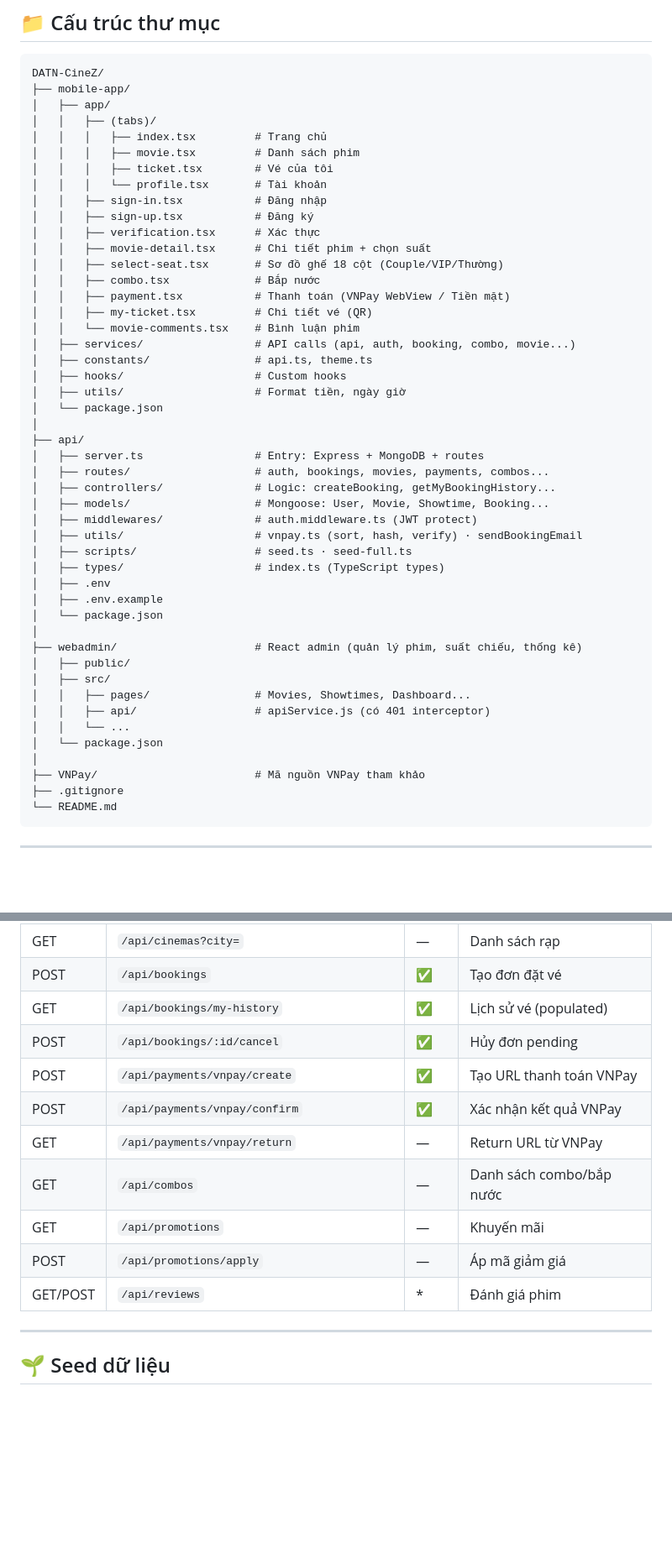
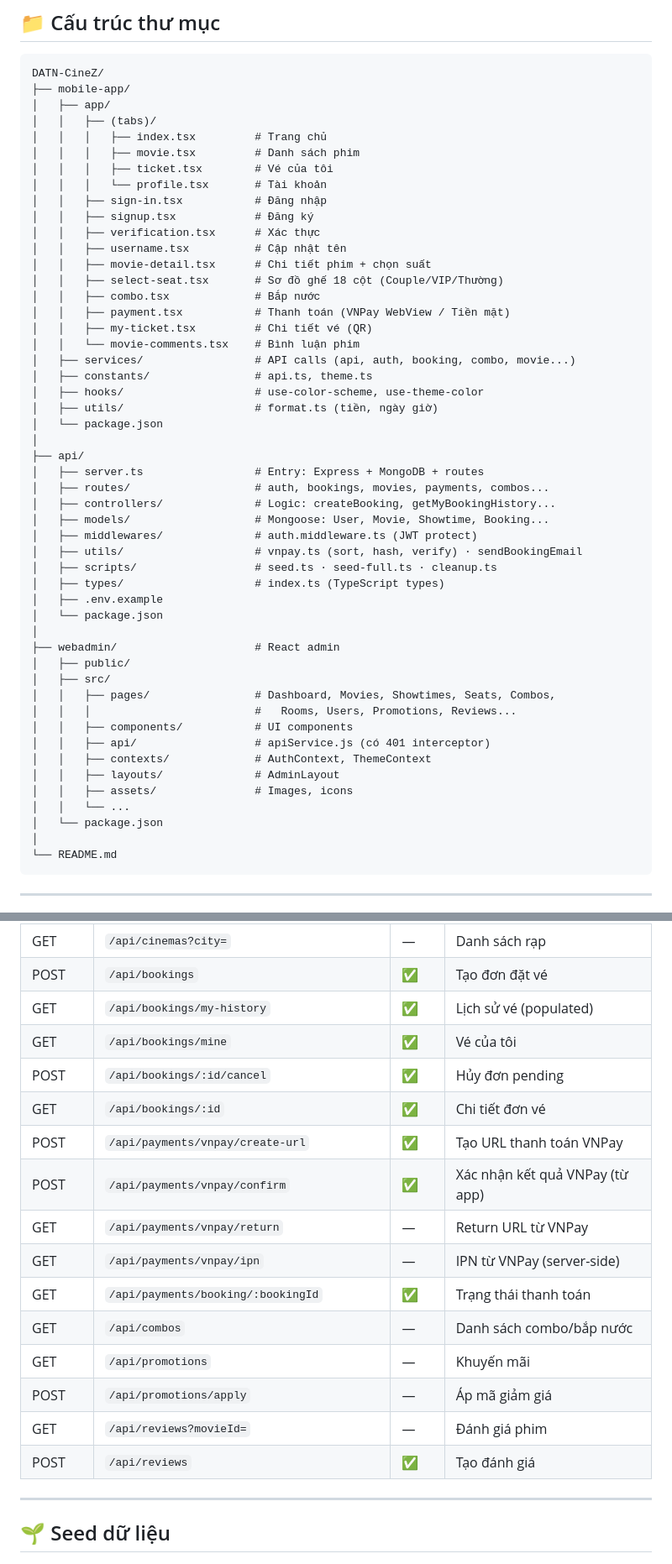
Before and after one commit to bybkoutara-hub/DATN-CineZ, a Markdown page: README.md, 2 parts joined by grey strips. Shown at 84% size. GitHub-like rendering; blank space fills up the shorter version.

Commit message:
docs: fix file names, tree structure, and endpoints in README

````diff
--- a/README.md
+++ b/README.md
@@ -24,8 +24,9 @@ DATN-CineZ/
 │   │   │   ├── ticket.tsx        # Vé của tôi
 │   │   │   └── profile.tsx       # Tài khoản
 │   │   ├── sign-in.tsx           # Đăng nhập
-│   │   ├── sign-up.tsx           # Đăng ký
+│   │   ├── signup.tsx            # Đăng ký
 │   │   ├── verification.tsx      # Xác thực
+│   │   ├── username.tsx          # Cập nhật tên
 │   │   ├── movie-detail.tsx      # Chi tiết phim + chọn suất
 │   │   ├── select-seat.tsx       # Sơ đồ ghế 18 cột (Couple/VIP/Thường)
 │   │   ├── combo.tsx             # Bắp nước
@@ -34,8 +35,8 @@ DATN-CineZ/
 │   │   └── movie-comments.tsx    # Bình luận phim
 │   ├── services/                 # API calls (api, auth, booking, combo, movie...)
 │   ├── constants/                # api.ts, theme.ts
-│   ├── hooks/                    # Custom hooks
-│   ├── utils/                    # Format tiền, ngày giờ
+│   ├── hooks/                    # use-color-scheme, use-theme-color
+│   ├── utils/                    # format.ts (tiền, ngày giờ)
 │   └── package.json
 │
 ├── api/
@@ -45,22 +46,24 @@ DATN-CineZ/
 │   ├── models/                   # Mongoose: User, Movie, Showtime, Booking...
 │   ├── middlewares/              # auth.middleware.ts (JWT protect)
 │   ├── utils/                    # vnpay.ts (sort, hash, verify) · sendBookingEmail
-│   ├── scripts/                  # seed.ts · seed-full.ts
+│   ├── scripts/                  # seed.ts · seed-full.ts · cleanup.ts
 │   ├── types/                    # index.ts (TypeScript types)
-│   ├── .env
 │   ├── .env.example
 │   └── package.json
 │
-├── webadmin/                     # React admin (quản lý phim, suất chiếu, thống kê)
+├── webadmin/                     # React admin
 │   ├── public/
 │   ├── src/
-│   │   ├── pages/                # Movies, Showtimes, Dashboard...
+│   │   ├── pages/                # Dashboard, Movies, Showtimes, Seats, Combos,
+│   │   │                         #   Rooms, Users, Promotions, Reviews...
+│   │   ├── components/           # UI components
 │   │   ├── api/                  # apiService.js (có 401 interceptor)
+│   │   ├── contexts/             # AuthContext, ThemeContext
+│   │   ├── layouts/              # AdminLayout
+│   │   ├── assets/               # Images, icons
 │   │   └── ...
 │   └── package.json
 │
-├── VNPay/                        # Mã nguồn VNPay tham khảo
-├── .gitignore
 └── README.md
 ```
 
@@ -163,14 +167,19 @@ npm start
 | GET | `/api/cinemas?city=` | — | Danh sách rạp |
 | POST | `/api/bookings` | ✅ | Tạo đơn đặt vé |
 | GET | `/api/bookings/my-history` | ✅ | Lịch sử vé (populated) |
+| GET | `/api/bookings/mine` | ✅ | Vé của tôi |
 | POST | `/api/bookings/:id/cancel` | ✅ | Hủy đơn pending |
-| POST | `/api/payments/vnpay/create` | ✅ | Tạo URL thanh toán VNPay |
-| POST | `/api/payments/vnpay/confirm` | ✅ | Xác nhận kết quả VNPay |
+| GET | `/api/bookings/:id` | ✅ | Chi tiết đơn vé |
+| POST | `/api/payments/vnpay/create-url` | ✅ | Tạo URL thanh toán VNPay |
+| POST | `/api/payments/vnpay/confirm` | ✅ | Xác nhận kết quả VNPay (từ app) |
 | GET | `/api/payments/vnpay/return` | — | Return URL từ VNPay |
+| GET | `/api/payments/vnpay/ipn` | — | IPN từ VNPay (server-side) |
+| GET | `/api/payments/booking/:bookingId` | ✅ | Trạng thái thanh toán |
 | GET | `/api/combos` | — | Danh sách combo/bắp nước |
 | GET | `/api/promotions` | — | Khuyến mãi |
 | POST | `/api/promotions/apply` | — | Áp mã giảm giá |
-| GET/POST | `/api/reviews` | * | Đánh giá phim |
+| GET | `/api/reviews?movieId=` | — | Đánh giá phim |
+| POST | `/api/reviews` | ✅ | Tạo đánh giá |
 
 ---
 
````
Also changed, not shown: other parts of README.md (+1 -0 lines).
